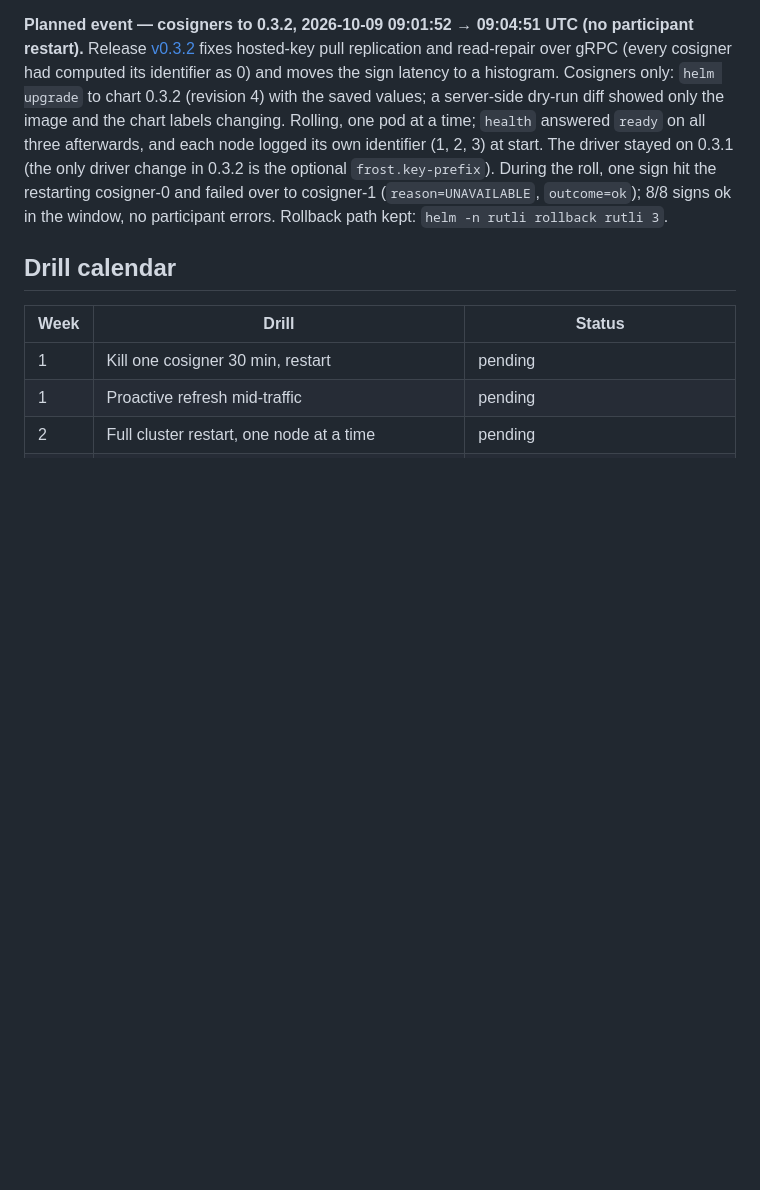
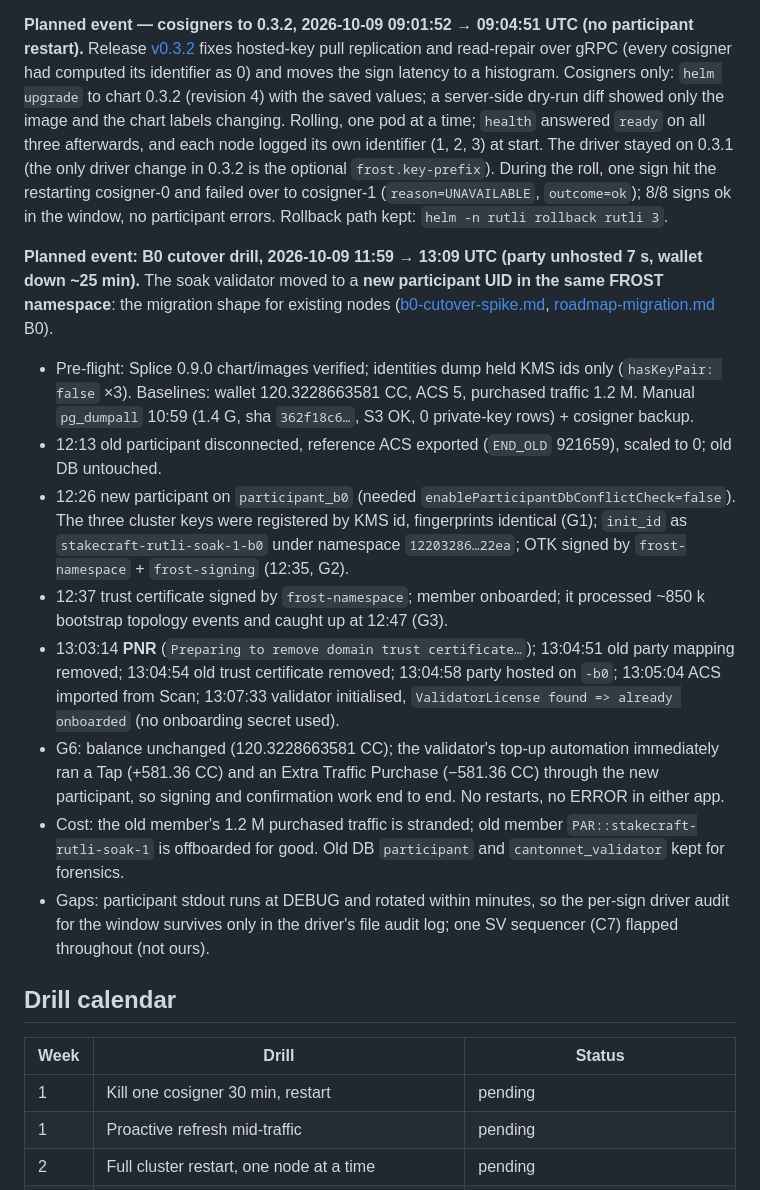
Before and after one commit to Stakecraft/rutli, a Markdown page: docs/soak-2026-10-devnet.md, the part around the change. Drawn GitHub-style; blank space fills up the shorter version.

Commit message:
docs(soak): B0 cutover drill done, migration shape proven on the soak validator
Co-Authored-By: Claude Opus 5.5 <noreply@anthropic.com>

```diff
--- a/docs/soak-2026-10-devnet.md
+++ b/docs/soak-2026-10-devnet.md
@@ -88,6 +88,29 @@ optional `frost.key-prefix`). During the roll, one sign hit the restarting cosig
 to cosigner-1 (`reason=UNAVAILABLE`, `outcome=ok`); 8/8 signs ok in the window, no participant errors.
 Rollback path kept: `helm -n rutli rollback rutli 3`.
 
+**Planned event: B0 cutover drill, 2026-10-09 11:59 → 13:09 UTC (party unhosted 7 s, wallet down ~25 min).**
+The soak validator moved to a **new participant UID in the same FROST namespace**: the migration shape for
+existing nodes ([b0-cutover-spike.md](b0-cutover-spike.md), [roadmap-migration.md](roadmap-migration.md) B0).
+- Pre-flight: Splice 0.9.0 chart/images verified; identities dump held KMS ids only (`hasKeyPair: false` ×3).
+  Baselines: wallet 120.3228663581 CC, ACS 5, purchased traffic 1.2 M. Manual `pg_dumpall` 10:59 (1.4 G,
+  sha `362f18c6…`, S3 OK, 0 private-key rows) + cosigner backup.
+- 12:13 old participant disconnected, reference ACS exported (`END_OLD` 921659), scaled to 0; old DB untouched.
+- 12:26 new participant on `participant_b0` (needed `enableParticipantDbConflictCheck=false`). The three cluster
+  keys were registered by KMS id, fingerprints identical (G1); `init_id` as `stakecraft-rutli-soak-1-b0`
+  under namespace `12203286…22ea`; OTK signed by `frost-namespace` + `frost-signing` (12:35, G2).
+- 12:37 trust certificate signed by `frost-namespace`; member onboarded; it processed ~850 k bootstrap topology
+  events and caught up at 12:47 (G3).
+- 13:03:14 **PNR** (`Preparing to remove domain trust certificate…`); 13:04:51 old party mapping removed;
+  13:04:54 old trust certificate removed; 13:04:58 party hosted on `-b0`; 13:05:04 ACS imported from Scan;
+  13:07:33 validator initialised, `ValidatorLicense found => already onboarded` (no onboarding secret used).
+- G6: balance unchanged (120.3228663581 CC); the validator's top-up automation immediately ran a Tap
+  (+581.36 CC) and an Extra Traffic Purchase (−581.36 CC) through the new participant, so signing and
+  confirmation work end to end. No restarts, no ERROR in either app.
+- Cost: the old member's 1.2 M purchased traffic is stranded; old member `PAR::stakecraft-rutli-soak-1` is
+  offboarded for good. Old DB `participant` and `cantonnet_validator` kept for forensics.
+- Gaps: participant stdout runs at DEBUG and rotated within minutes, so the per-sign driver audit for the
+  window survives only in the driver's file audit log; one SV sequencer (C7) flapped throughout (not ours).
+
 ## Drill calendar
 
 | Week | Drill | Status |
```
Also changed, not shown: docs/roadmap-migration.md (+1 -1 lines).
